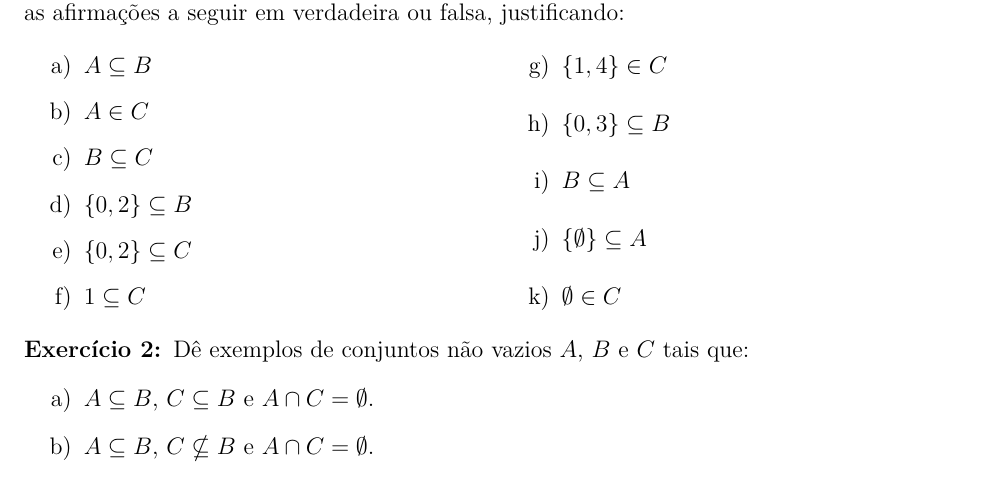
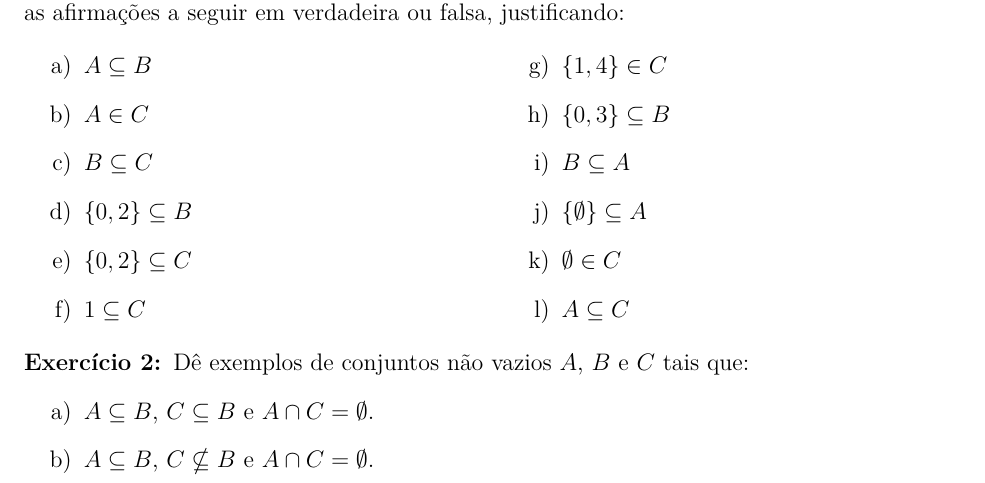
Before and after one commit to jfreitasunb/Algebra-1, a LaTeX problem sheet (listas/lista-1-alg1.tex): part of page 1 of 4, cut so that both start at the same text. Compiled offline with XeLaTeX.

Commit message:
Outro item.

```diff
--- a/listas/lista-1-alg1.tex
+++ b/listas/lista-1-alg1.tex
@@ -38,6 +38,7 @@
 		\item $B \sub A$
 		\item $\{\vaz\} \sub A$
 		\item $\vaz \in C$
+		\item $A \sub C$
 	\end{enumerate}
 \end{multicols}
 
```
